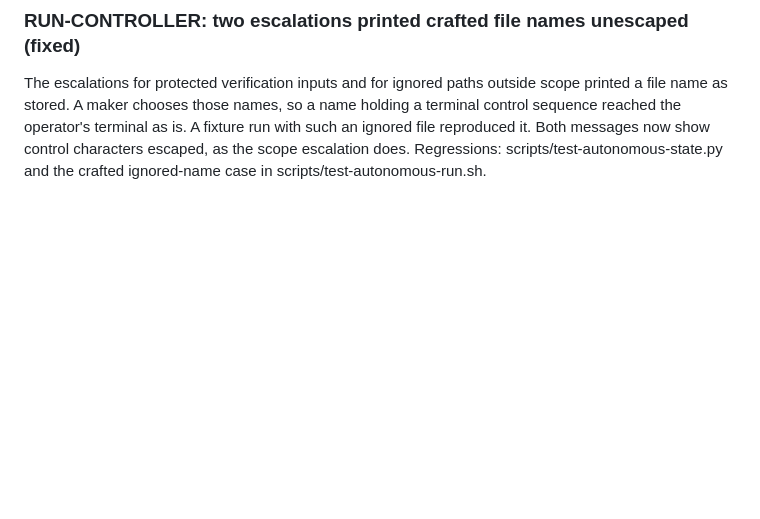
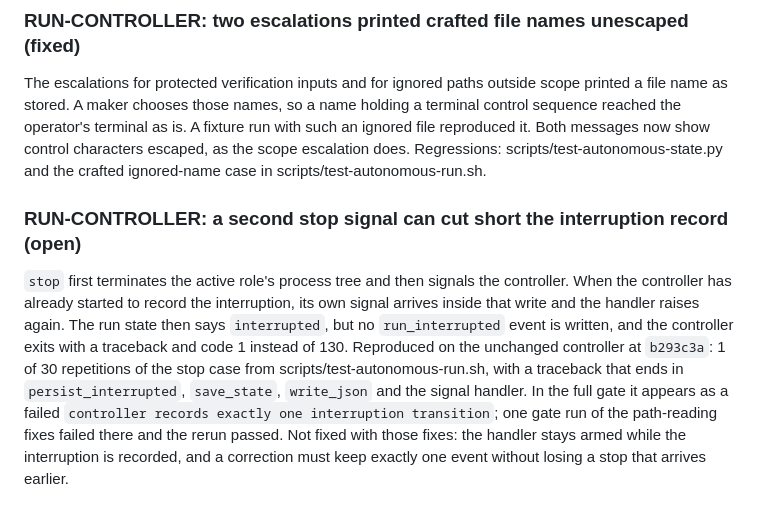
Before and after one commit to PromptPartner/agentsmith, a Markdown page: KNOWN-ISSUES.md, the part around the change. Drawn GitHub-style; blank space fills up the shorter version.

Commit message:
docs(known-issues): record the stop race that drops the interruption event
One full gate run of the path-reading fixes failed on an existing start/stop case. Repeating
that case against the unchanged controller reproduced it, so the cause is written down with
its evidence instead of being passed over as a flaky test.

```diff
--- a/KNOWN-ISSUES.md
+++ b/KNOWN-ISSUES.md
@@ -516,3 +516,17 @@ reached the operator's terminal as is. A fixture run with such an ignored file r
 Both messages now show control characters escaped, as the scope escalation does. Regressions:
 scripts/test-autonomous-state.py and the crafted ignored-name case in
 scripts/test-autonomous-run.sh.
+
+### RUN-CONTROLLER: a second stop signal can cut short the interruption record (open)
+
+`stop` first terminates the active role's process tree and then signals the controller. When the
+controller has already started to record the interruption, its own signal arrives inside that
+write and the handler raises again. The run state then says `interrupted`, but no
+`run_interrupted` event is written, and the controller exits with a traceback and code 1 instead
+of 130. Reproduced on the unchanged controller at `b293c3a`: 1 of 30 repetitions of the stop case
+from scripts/test-autonomous-run.sh, with a traceback that ends in `persist_interrupted`,
+`save_state`, `write_json` and the signal handler. In the full gate it appears as a failed
+`controller records exactly one interruption transition`; one gate run of the path-reading fixes
+failed there and the rerun passed. Not fixed with those fixes: the handler stays armed while the
+interruption is recorded, and a correction must keep exactly one event without losing a stop
+that arrives earlier.
```
